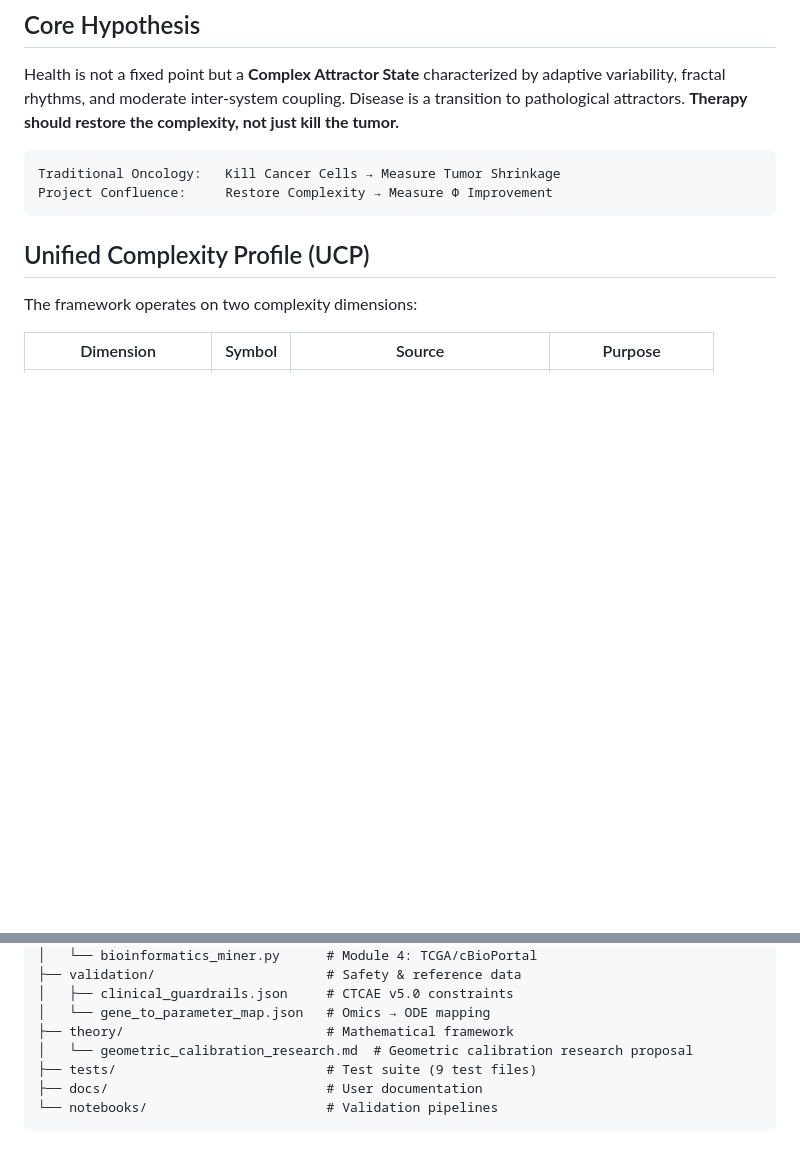
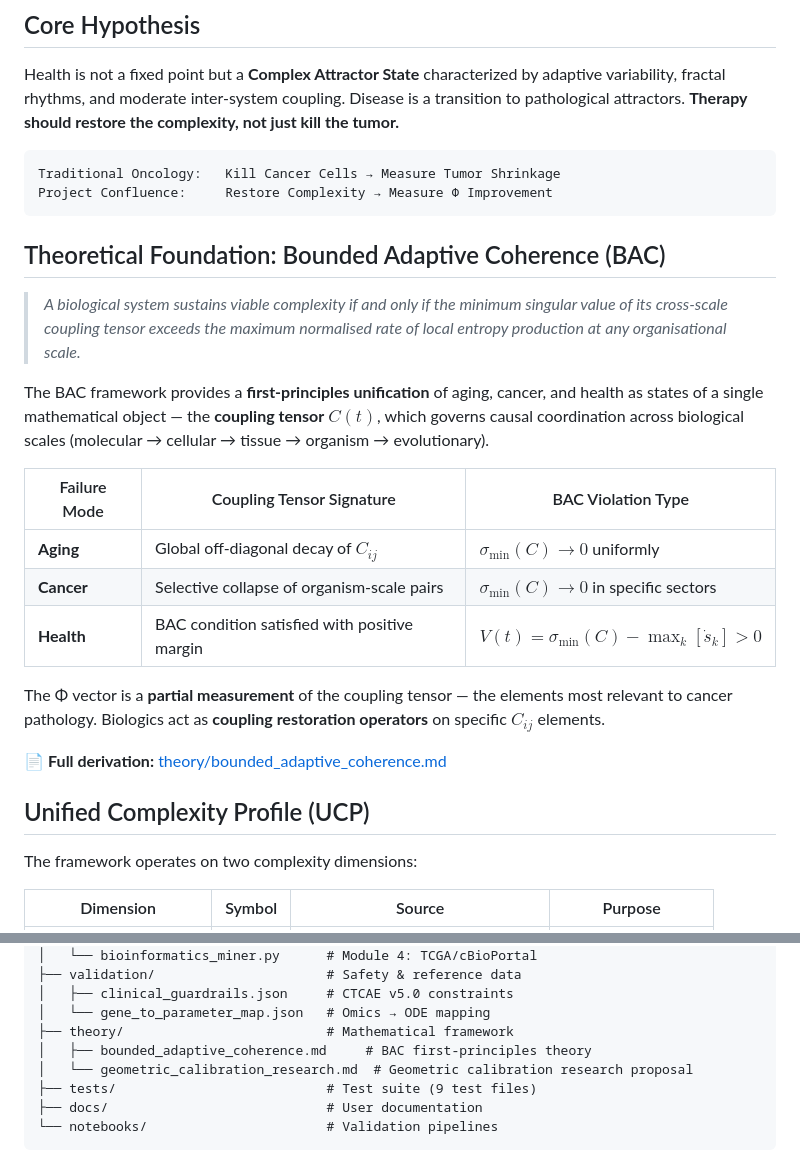
Before and after one commit to cloudynirvana/project-confluence, a Markdown page: README.md, 2 parts joined by grey strips. Rendered like a GitHub page; blank space fills up the shorter version.

````diff
--- a/README.md
+++ b/README.md
@@ -16,6 +16,22 @@ Health is not a fixed point but a **Complex Attractor State** characterized by a
 Traditional Oncology:   Kill Cancer Cells → Measure Tumor Shrinkage
 Project Confluence:     Restore Complexity → Measure Φ Improvement
 ```
+
+## Theoretical Foundation: Bounded Adaptive Coherence (BAC)
+
+> *A biological system sustains viable complexity if and only if the minimum singular value of its cross-scale coupling tensor exceeds the maximum normalised rate of local entropy production at any organisational scale.*
+
+The BAC framework provides a **first-principles unification** of aging, cancer, and health as states of a single mathematical object — the **coupling tensor** $C(t)$, which governs causal coordination across biological scales (molecular → cellular → tissue → organism → evolutionary).
+
+| Failure Mode | Coupling Tensor Signature | BAC Violation Type |
+|---|---|---|
+| **Aging** | Global off-diagonal decay of $C_{ij}$ | $\sigma_{\min}(C) \to 0$ uniformly |
+| **Cancer** | Selective collapse of organism-scale pairs | $\sigma_{\min}(C) \to 0$ in specific sectors |
+| **Health** | BAC condition satisfied with positive margin | $V(t) = \sigma_{\min}(C) - \max_k[\dot{s}_k] > 0$ |
+
+The Φ vector is a **partial measurement** of the coupling tensor — the elements most relevant to cancer pathology. Biologics act as **coupling restoration operators** on specific $C_{ij}$ elements.
+
+📄 **Full derivation:** [theory/bounded_adaptive_coherence.md](theory/bounded_adaptive_coherence.md)
 
 ## Unified Complexity Profile (UCP)
 
@@ -184,6 +200,7 @@ project-confluence/
 │   ├── clinical_guardrails.json     # CTCAE v5.0 constraints
 │   └── gene_to_parameter_map.json   # Omics → ODE mapping
 ├── theory/                          # Mathematical framework
+│   ├── bounded_adaptive_coherence.md     # BAC first-principles theory
 │   └── geometric_calibration_research.md  # Geometric calibration research proposal
 ├── tests/                           # Test suite (9 test files)
 ├── docs/                            # User documentation
````
Also changed, not shown: theory/bounded_adaptive_coherence.md (added, +424 -0 lines).
